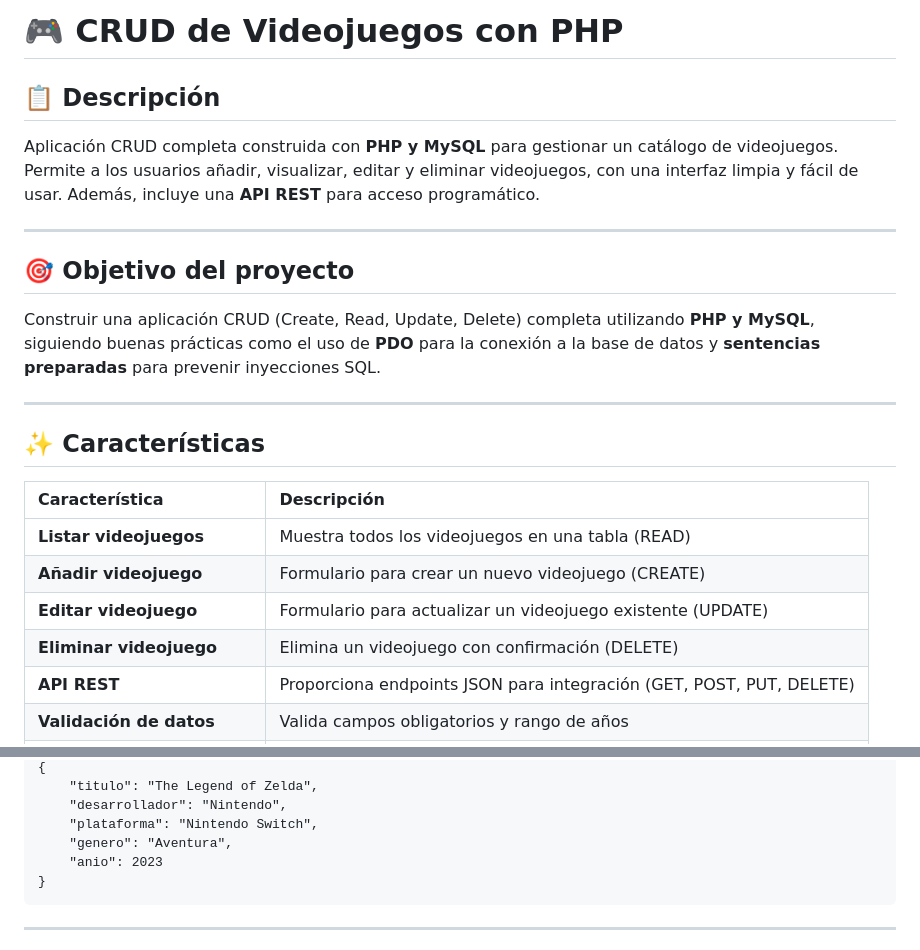
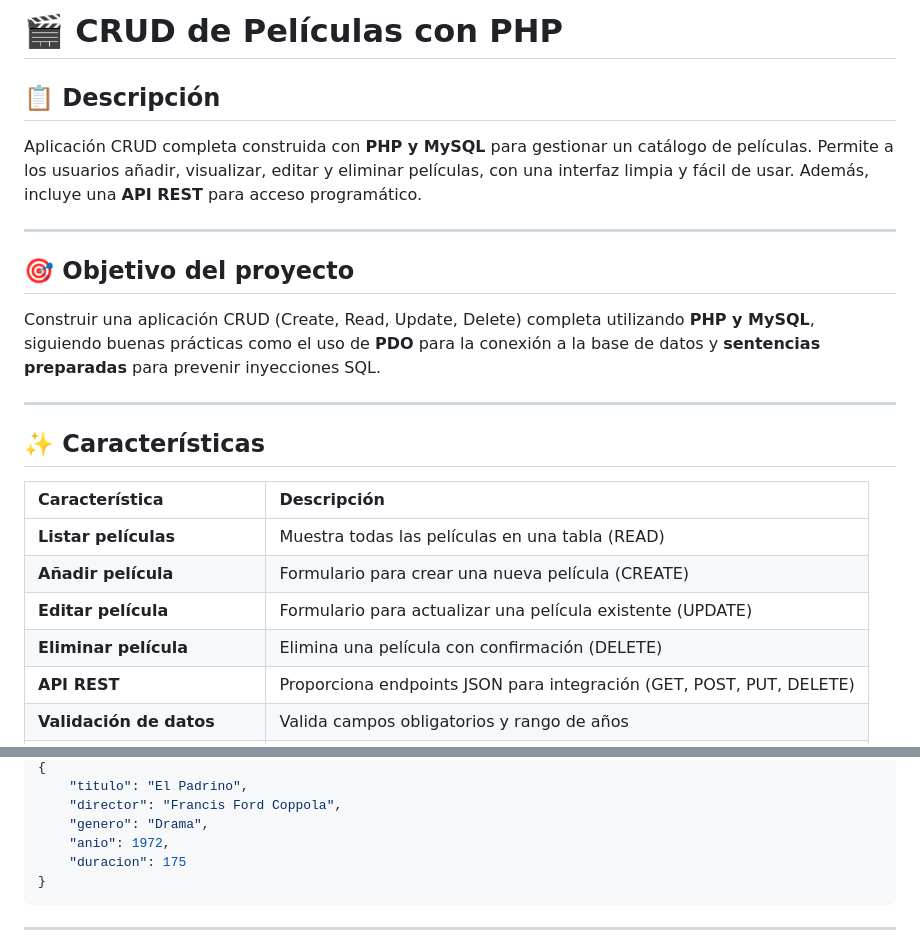
Before and after one commit to NTR1991/Crud-Examen, a Markdown page: README.md, 2 parts joined by grey strips. Drawn GitHub-style.

````diff
--- a/README.md
+++ b/README.md
@@ -1,8 +1,8 @@
-# 🎮 CRUD de Videojuegos con PHP
+# 🎬 CRUD de Películas con PHP
 
 ## 📋 Descripción
 
-Aplicación CRUD completa construida con **PHP y MySQL** para gestionar un catálogo de videojuegos. Permite a los usuarios añadir, visualizar, editar y eliminar videojuegos, con una interfaz limpia y fácil de usar. Además, incluye una **API REST** para acceso programático.
+Aplicación CRUD completa construida con **PHP y MySQL** para gestionar un catálogo de películas. Permite a los usuarios añadir, visualizar, editar y eliminar películas, con una interfaz limpia y fácil de usar. Además, incluye una **API REST** para acceso programático.
 
 ---
 
@@ -16,10 +16,10 @@ Construir una aplicación CRUD (Create, Read, Update, Delete) completa utilizand
 
 | Característica | Descripción |
 | :--- | :--- |
-| **Listar videojuegos** | Muestra todos los videojuegos en una tabla (READ) |
-| **Añadir videojuego** | Formulario para crear un nuevo videojuego (CREATE) |
-| **Editar videojuego** | Formulario para actualizar un videojuego existente (UPDATE) |
-| **Eliminar videojuego** | Elimina un videojuego con confirmación (DELETE) |
+| **Listar películas** | Muestra todas las películas en una tabla (READ) |
+| **Añadir película** | Formulario para crear una nueva película (CREATE) |
+| **Editar película** | Formulario para actualizar una película existente (UPDATE) |
+| **Eliminar película** | Elimina una película con confirmación (DELETE) |
 | **API REST** | Proporciona endpoints JSON para integración (GET, POST, PUT, DELETE) |
 | **Validación de datos** | Valida campos obligatorios y rango de años |
 | **Mensajes de éxito/error** | Feedback al usuario tras cada operación |
@@ -129,9 +119,9 @@ json
 {
-    "titulo": "The Legend of Zelda",
-    "desarrollador": "Nintendo",
-    "plataforma": "Nintendo Switch",
-    "genero": "Aventura",
-    "anio": 2023
+    "titulo": "El Padrino",
+    "director": "Francis Ford Coppola",
+    "genero": "Drama",
+    "anio": 1972,
+    "duracion": 175
 }
 ```
 
````
Also changed, not shown: other parts of README.md (+28 -40 lines).
